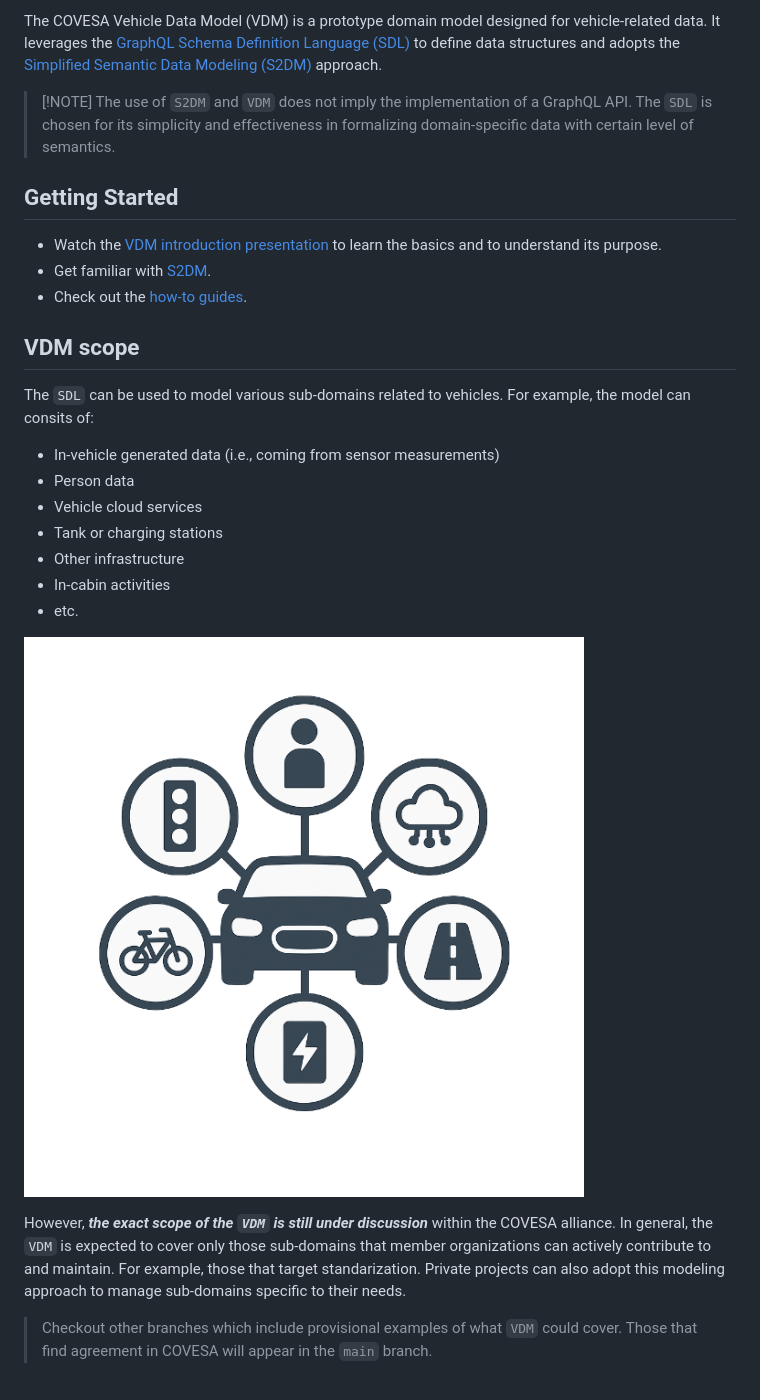
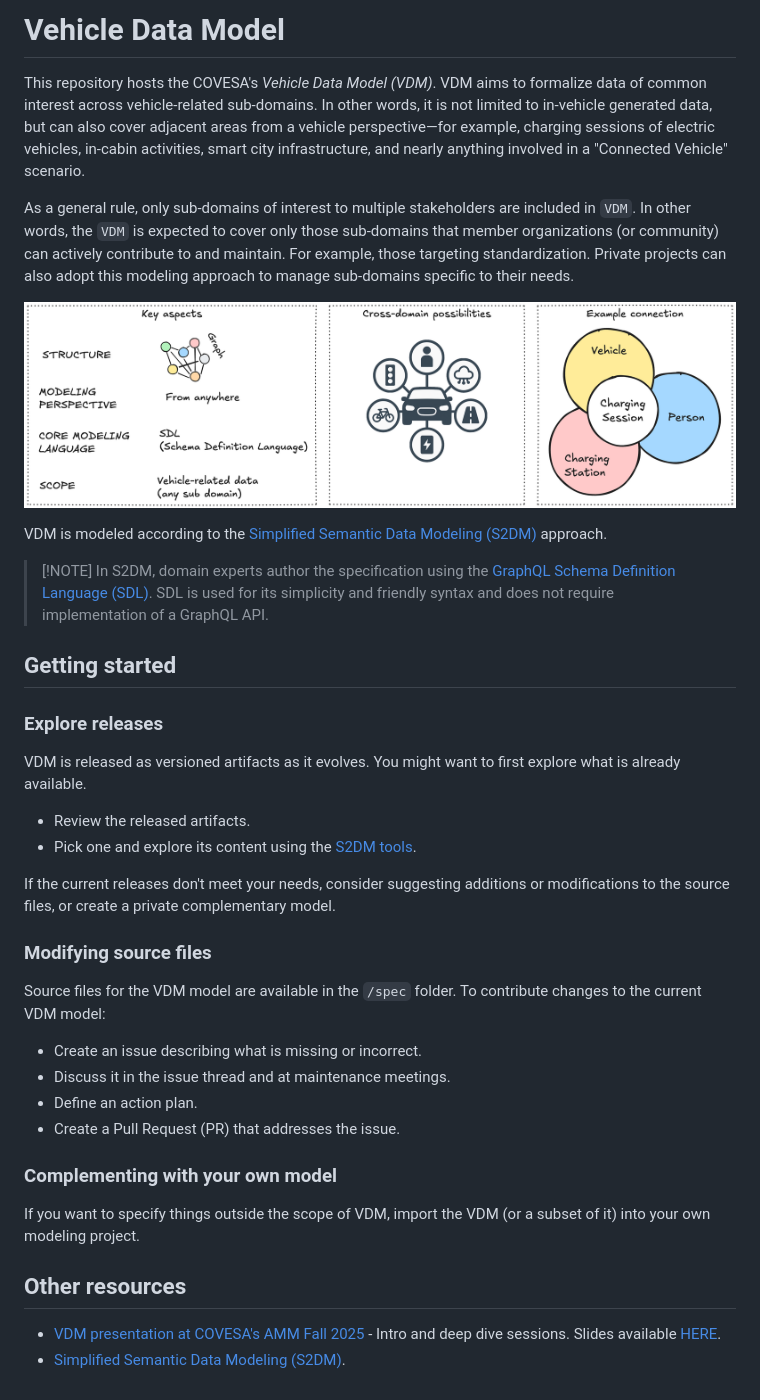
Before and after one commit to COVESA/vdm, a Markdown page: README.md, the part around the change. Rendered like a GitHub page; pictures changed too: docs/figures/VDM.png (deleted), figures/VDM.png (added).

Commit message:
chore: Update README.md for clarity and detail; add .gitignore; move VDM image
Signed-off-by: JD Alvarez <8550265+jdacoello@users.noreply.github.com>

```diff
--- a/README.md
+++ b/README.md
@@ -1,28 +1,39 @@
-The COVESA Vehicle Data Model (VDM) is a prototype domain model designed for vehicle-related data. It leverages the [GraphQL Schema Definition Language (SDL)](https://spec.graphql.org) to define data structures and adopts the [Simplified Semantic Data Modeling (S2DM)](https://github.com/COVESA/s2dm) approach.
+# Vehicle Data Model
+This repository hosts the COVESA's _Vehicle Data Model (VDM)_.
+VDM aims to formalize data of common interest across vehicle-related sub-domains.
+In other words, it is not limited to in-vehicle generated data, but can also cover adjacent areas from a vehicle perspective—for example, charging sessions of electric vehicles, in-cabin activities, smart city infrastructure, and nearly anything involved in a "Connected Vehicle" scenario.
 
-> [!NOTE] The use of `S2DM` and `VDM` does not imply the implementation of a GraphQL API. The `SDL` is chosen for its simplicity and effectiveness in formalizing domain-specific data with certain level of semantics.
-
-## Getting Started
-* Watch the [VDM introduction presentation](https://www.youtube.com/watch?v=cLobUt5tO58) to learn the basics and to understand its purpose.
-* Get familiar with [S2DM](https://covesa.github.io/s2dm/).
-* Check out the [how-to guides](/docs/how_to.md).
-
-## VDM scope
-The `SDL` can be used to model various sub-domains related to vehicles.
-For example, the model can consits of:
-* In-vehicle generated data (i.e., coming from sensor measurements)
-* Person data
-* Vehicle cloud services
-* Tank or charging stations
-* Other infrastructure
-* In-cabin activities
-* etc.
-
-![VDM multiple sub-domains](/docs/figures/VDM.png)
-
-However, **_the exact scope of the `VDM` is still under discussion_** within the COVESA alliance.
-In general, the `VDM` is expected to cover only those sub-domains that member organizations can actively contribute to and maintain.
-For example, those that target standarization.
+As a general rule, only sub-domains of interest to multiple stakeholders are included in `VDM`.
+In other words, the `VDM` is expected to cover only those sub-domains that member organizations (or community) can actively contribute to and maintain.
+For example, those targeting standardization.
 Private projects can also adopt this modeling approach to manage sub-domains specific to their needs.
 
-> Checkout other branches which include provisional examples of what `VDM` could cover. Those that find agreement in COVESA will appear in the `main` branch.
+![VDM multiple sub-domains](/figures/VDM.png)
+
+VDM is modeled according to the [Simplified Semantic Data Modeling (S2DM)](https://github.com/COVESA/s2dm) approach.
+
+> [!NOTE] In S2DM, domain experts author the specification using the [GraphQL Schema Definition Language (SDL)](https://spec.graphql.org). SDL is used for its simplicity and friendly syntax and does not require implementation of a GraphQL API.
+
+## Getting started
+### Explore releases
+VDM is released as versioned artifacts as it evolves.
+You might want to first explore what is already available.
+* Review the released artifacts.
+* Pick one and explore its content using the [S2DM tools](https://github.com/COVESA/s2dm).
+
+If the current releases don't meet your needs, consider suggesting additions or modifications to the source files, or create a private complementary model.
+
+### Modifying source files
+Source files for the VDM model are available in the `/spec` folder.
+To contribute changes to the current VDM model:
+* Create an issue describing what is missing or incorrect.
+* Discuss it in the issue thread and at maintenance meetings.
+* Define an action plan.
+* Create a Pull Request (PR) that addresses the issue.
+
+### Complementing with your own model
+If you want to specify things outside the scope of VDM, import the VDM (or a subset of it) into your own modeling project.
+
+## Other resources
+* [VDM presentation at COVESA's AMM Fall 2025](https://www.youtube.com/watch?v=iYTF1sD1HdQ) - Intro and deep dive sessions. Slides available [HERE](https://covesa.atlassian.net/wiki/spaces/WIK4/pages/184025089/COVESA+All+Member+Meeting+~+October+22-23+2025).
+* [Simplified Semantic Data Modeling (S2DM)](https://covesa.github.io/s2dm/).
```
Also changed, not shown: docs/how_to.md (deleted, +0 -3 lines), 1 other file.
